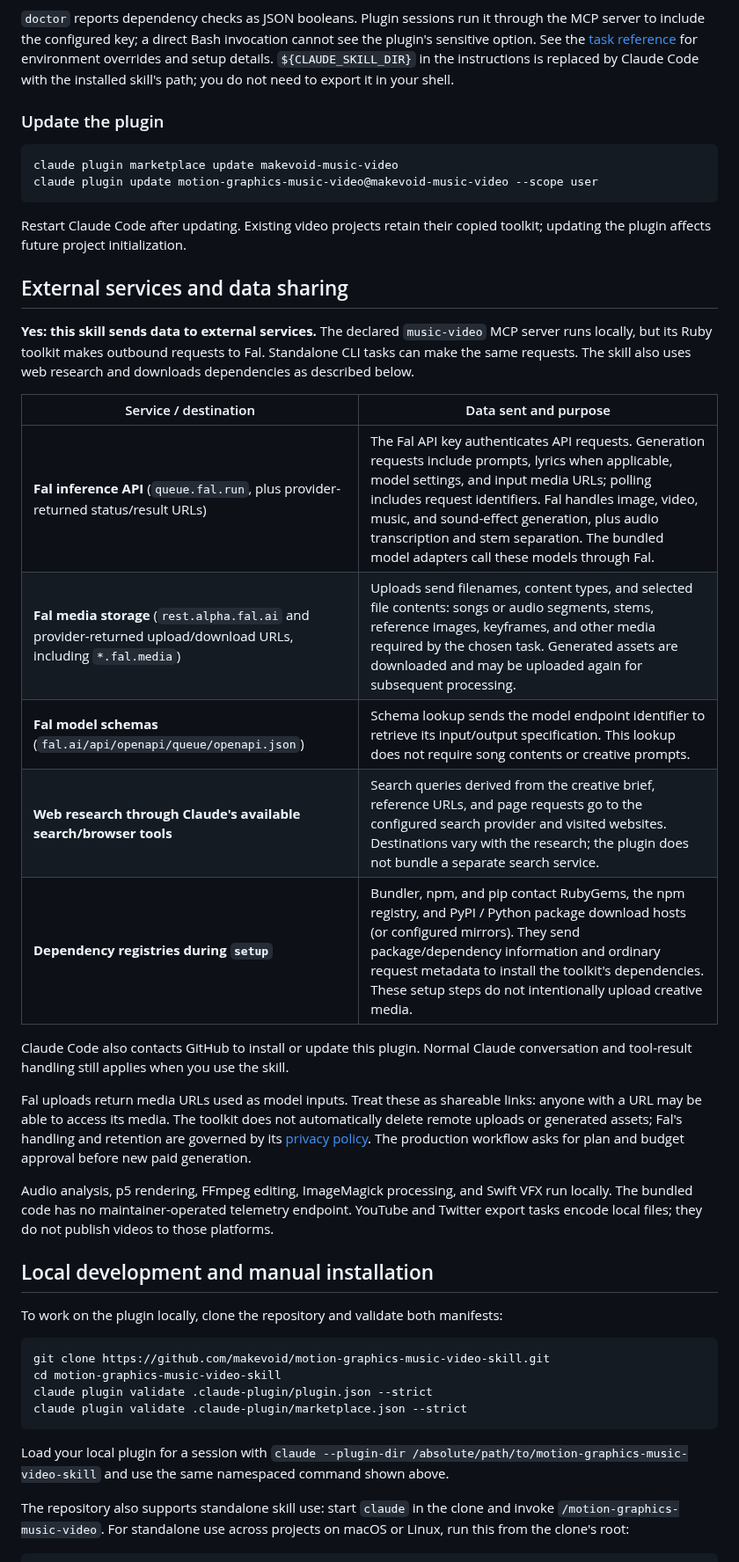
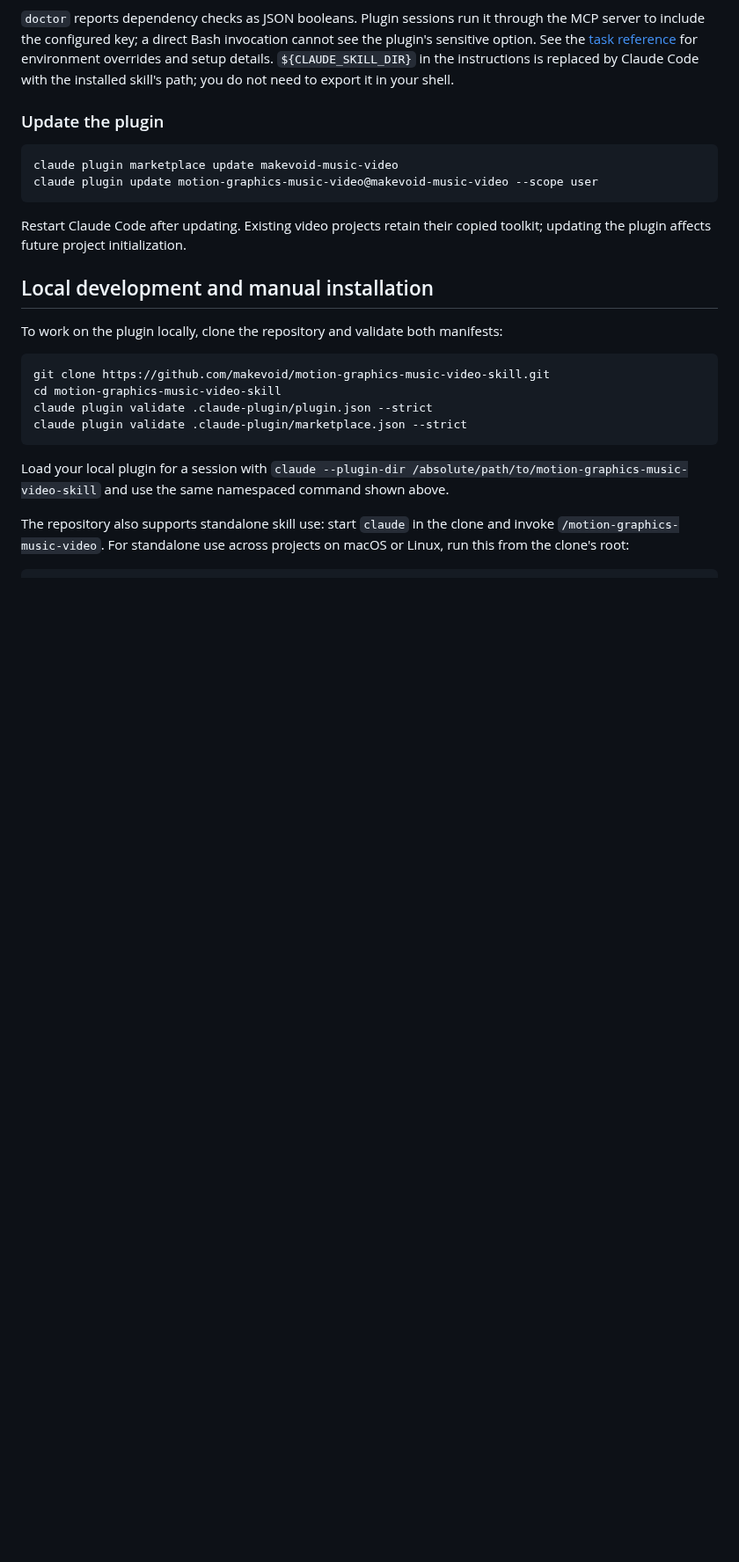
Before and after one commit to makevoid/motion-graphics-animated-lesson-plugin, a Markdown page: README.md, the part around one of its changes. Shown at 88% size. Rendered like a GitHub page; blank space fills up the shorter version.

````diff
--- a/README.md
+++ b/README.md
@@ -59,24 +59,6 @@ claude plugin update motion-graphics-music-video@makevoid-music-video --scope us
 ```
 
 Restart Claude Code after updating. Existing video projects retain their copied toolkit; updating the plugin affects future project initialization.
-
-## External services and data sharing
-
-**Yes: this skill sends data to external services.** The declared `music-video` MCP server runs locally, but its Ruby toolkit makes outbound requests to Fal. Standalone CLI tasks can make the same requests. The skill also uses web research and downloads dependencies as described below.
-
-| Service / destination | Data sent and purpose |
-| --- | --- |
-| **Fal inference API** (`queue.fal.run`, plus provider-returned status/result URLs) | The Fal API key authenticates API requests. Generation requests include prompts, lyrics when applicable, model settings, and input media URLs; polling includes request identifiers. Fal handles image, video, music, and sound-effect generation, plus audio transcription and stem separation. The bundled model adapters call these models through Fal. |
-| **Fal media storage** (`rest.alpha.fal.ai` and provider-returned upload/download URLs, including `*.fal.media`) | Uploads send filenames, content types, and selected file contents: songs or audio segments, stems, reference images, keyframes, and other media required by the chosen task. Generated assets are downloaded and may be uploaded again for subsequent processing. |
-| **Fal model schemas** (`fal.ai/api/openapi/queue/openapi.json`) | Schema lookup sends the model endpoint identifier to retrieve its input/output specification. This lookup does not require song contents or creative prompts. |
-| **Web research through Claude's available search/browser tools** | Search queries derived from the creative brief, reference URLs, and page requests go to the configured search provider and visited websites. Destinations vary with the research; the plugin does not bundle a separate search service. |
-| **Dependency registries during `setup`** | Bundler, npm, and pip contact RubyGems, the npm registry, and PyPI / Python package download hosts (or configured mirrors). They send package/dependency information and ordinary request metadata to install the toolkit's dependencies. These setup steps do not intentionally upload creative media. |
-
-Claude Code also contacts GitHub to install or update this plugin. Normal Claude conversation and tool-result handling still applies when you use the skill.
-
-Fal uploads return media URLs used as model inputs. Treat these as shareable links: anyone with a URL may be able to access its media. The toolkit does not automatically delete remote uploads or generated assets; Fal's handling and retention are governed by its [privacy policy](https://fal.ai/legal/privacy-policy). The production workflow asks for plan and budget approval before new paid generation.
-
-Audio analysis, p5 rendering, FFmpeg editing, ImageMagick processing, and Swift VFX run locally. The bundled code has no maintainer-operated telemetry endpoint. YouTube and Twitter export tasks encode local files; they do not publish videos to those platforms.
 
 ## Local development and manual installation
 
````
Also changed, not shown: other parts of README.md (+12 -2 lines), docs/icon-generation.md (+5 -5 lines), .claude-plugin/icon.png, 1 other file.
